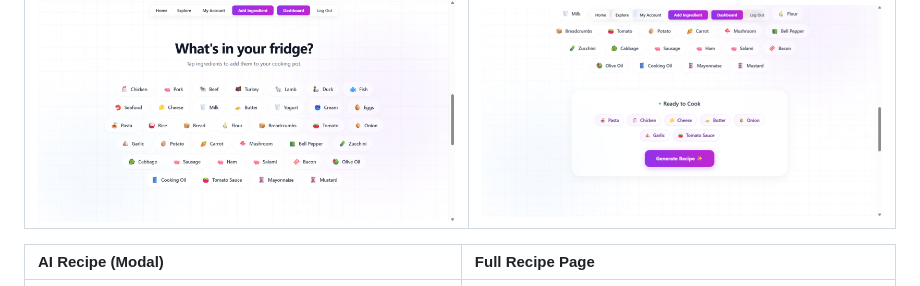
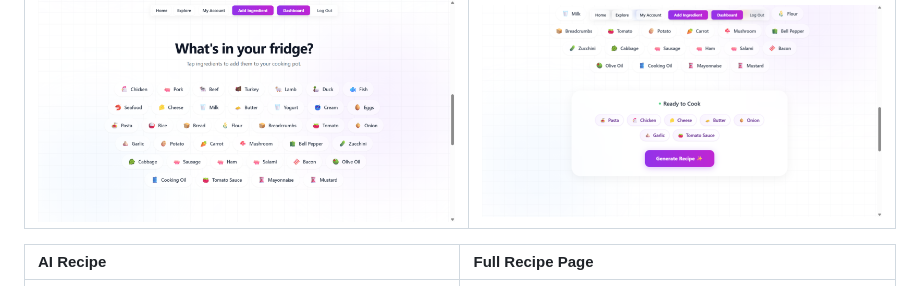
Before and after one commit to AlexSanta16/Fridgy-AI-Recipe-Generator-Platform, a Markdown page: README.md, the part around the change. Drawn GitHub-style.

Commit message:
Update README with new sections and screenshots

```diff
--- a/README.md
+++ b/README.md
@@ -66,7 +66,7 @@ The application includes a restricted **Admin Panel** accessible only to Admins:
 | :--- | :--- |
 | ![Grid](screenshots/IngredientsSection.png) | ![Generate](screenshots/GenerateRecipe.png) |
 
-| AI Recipe (Modal) | Full Recipe Page |
+| AI Recipe | Full Recipe Page |
 | :--- | :--- |
 | ![Recipe Modal](screenshots/Recipe.png) | ![Recipe Page](screenshots/RecipePage.png) |
 
```
